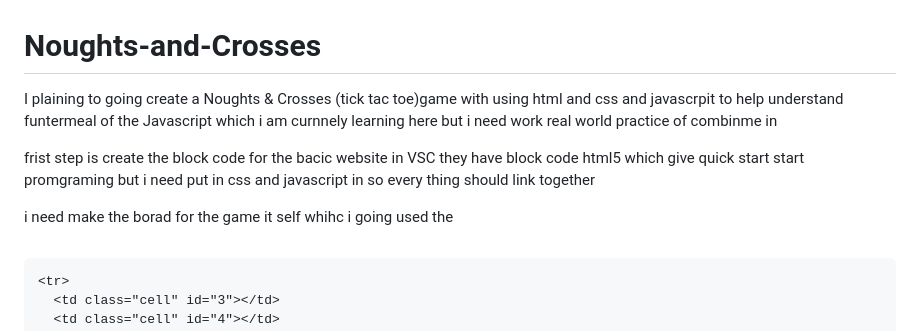
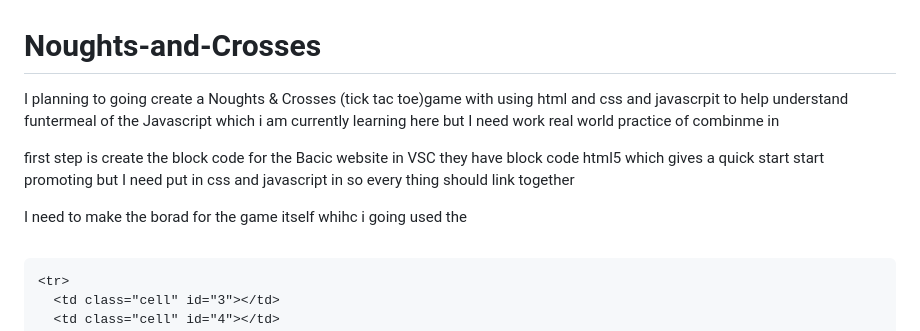
Before and after one commit to RobPerham/Noughts-and-Crosses, a Markdown page: README.md, the part around the change. Rendered like a GitHub page.

```diff
--- a/README.md
+++ b/README.md
@@ -1,12 +1,12 @@
 # Noughts-and-Crosses
-I plaining to going create a Noughts & Crosses (tick tac toe)game with using html and css and javascrpit
-to help understand funtermeal of the Javascript which i am curnnely learning here but i need work real world practice of combinme in
+I planning to going create a Noughts & Crosses (tick tac toe)game with using html and css and javascrpit
+to help understand funtermeal of the Javascript which i am currently learning here but I need work real world practice of combinme in
 
- frist step is create the block code for the bacic website
- in VSC they have block code html5 which give quick start start promgraming
- but i need put in css and javascript in so every thing should link together
+ first step is create the block code for the Bacic website
+ in VSC they have block code html5 which gives a quick start start promoting
+ but I need put in css and javascript in so every thing should link together
 
- i need make the borad for the game it self whihc i going used the <table >
+ I need to make the borad for the game itself whihc i going used the <table >
 
 <body>
   <table>
```
